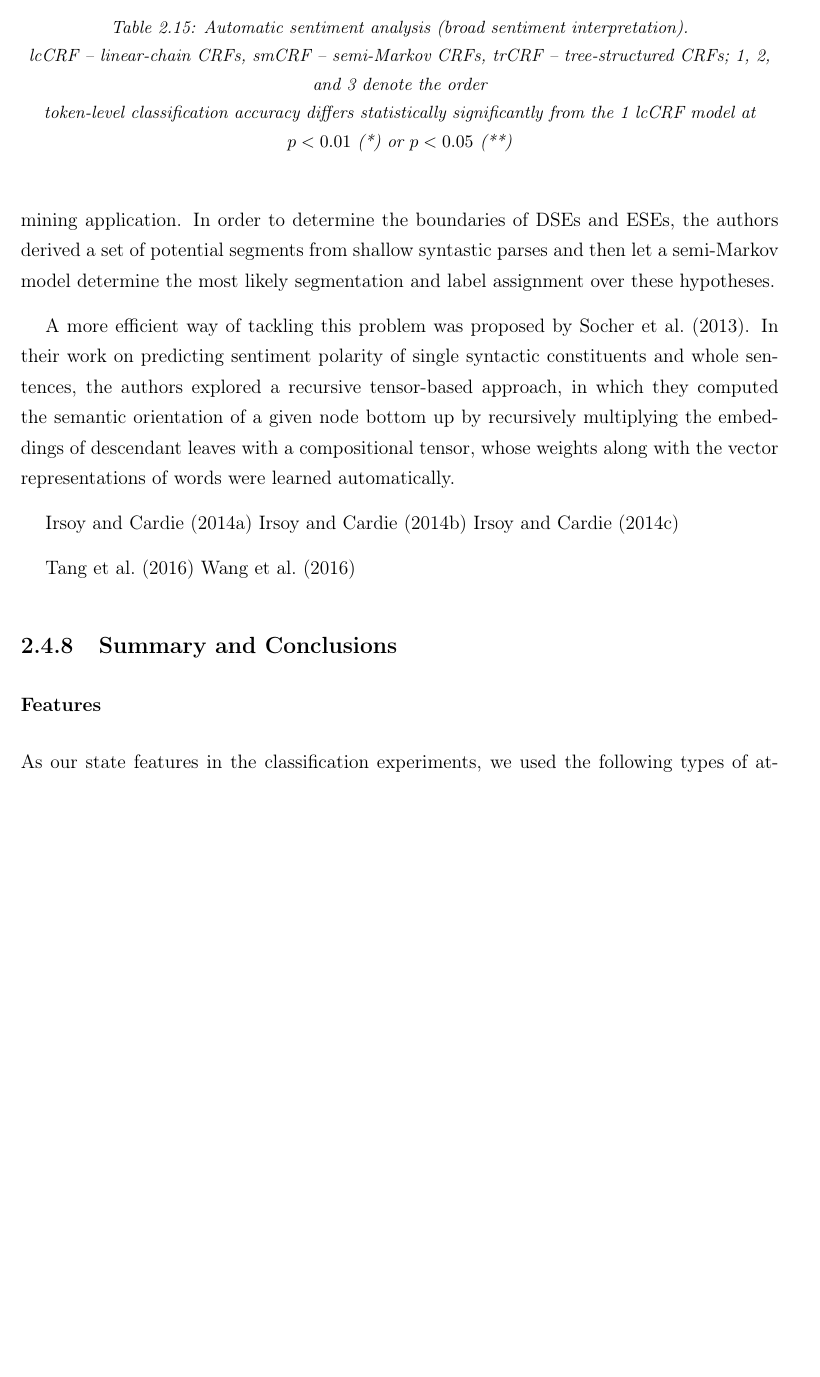
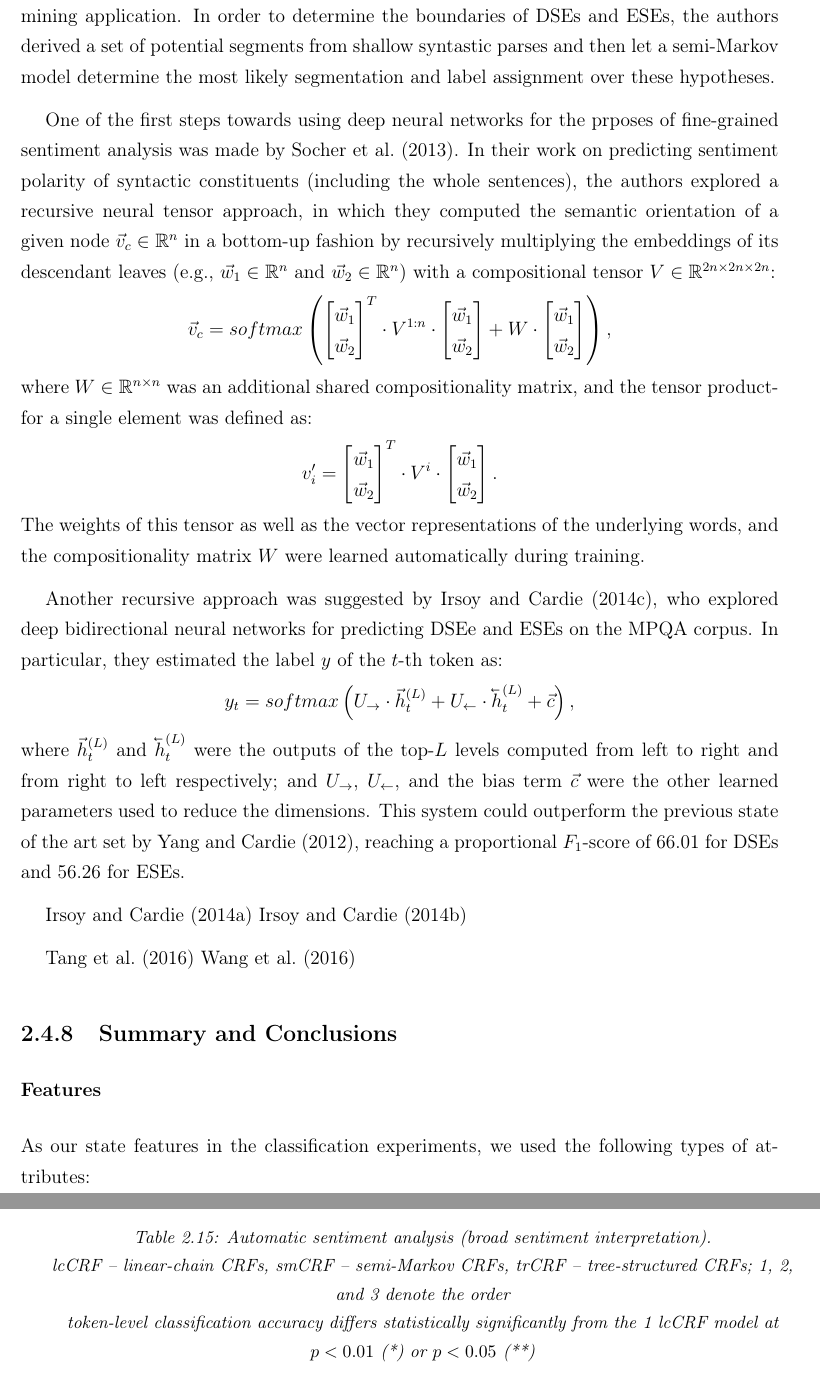
Before and after one commit to WladimirSidorenko/Dissertation, a LaTeX thesis (sidarenka_thesis.tex, which reads command.tex, sentiment_fgsa.tex): part of page 86 of 116 before the commit and two parts of pages 86 and 87 of 118 after it, the two joined at a grey line, cut so that both start at the same text, the shorter picture padded with empty space. Compiled offline with pdfLaTeX; the source files are stored in an older character set and shown here as Unicode.

Commit message:
updated related work on fgsa

```diff
--- a/command.tex
+++ b/command.tex
@@ -75,6 +75,7 @@
 \newcommand{\argmax}{\operatornamewithlimits{argmax}}
 \newcommand{\stddev}[1]{{\tiny$^{\pm#1}$}}
 \newcommand{\F}[0]{$F_1$}
+\newcommand{\cev}[1]{\reflectbox{\ensuremath{\vec{\reflectbox{\ensuremath{#1}}}}}}
 
 %% Tikz
 \makeatletter
--- a/sentiment_fgsa.tex
+++ b/sentiment_fgsa.tex
@@ -730,18 +730,64 @@ shallow syntastic parses and then let a semi-Markov model determine
 the most likely segmentation and label assignment over these
 hypotheses.
 
-A more efficient way of tackling this problem was proposed
+One of the first steps towards using deep neural networks for the
+prposes of fine-grained sentiment analysis was made
 by~\citet{Socher:13}.  In their work on predicting sentiment polarity
-of single syntactic constituents and whole sentences, the authors
-explored a recursive tensor-based approach, in which they computed the
-semantic orientation of a given node bottom up by recursively
-multiplying the embeddings of descendant leaves with a compositional
-tensor, whose weights along with the vector representations of words
-were learned automatically.
+of syntactic constituents (including the whole sentences), the authors
+explored a recursive neural tensor approach, in which they computed
+the semantic orientation of a given node $\vec{v}_c \in \mathbb{R}^n$
+in a bottom-up fashion by recursively multiplying the embeddings of
+its descendant leaves (e.g., $\vec{w}_1 \in \mathbb{R}^n$ and
+$\vec{w}_2 \in \mathbb{R}^n$) with a compositional tensor $V \in
+\mathbb{R}^{2n\times2n\times2n}$:
+\begin{align*}
+  \vec{v}_c = softmax\left(%
+  \begin{bmatrix}
+  \vec{w}_1\\
+  \vec{w}_2
+  \end{bmatrix}^T \cdot V^{1:n}\cdot\begin{bmatrix}
+  \vec{w}_1\\
+  \vec{w}_2
+  \end{bmatrix}%
+  + W\cdot\begin{bmatrix}
+  \vec{w}_1\\
+  \vec{w}_2
+  \end{bmatrix}%
+  \right),
+\end{align*}
+where $W\in\mathbb{R}^{n\times n}$ was an additional shared
+compositionality matrix, and the tensor productfor a single element
+was defined as:
+\begin{align*}
+  v'_i = \begin{bmatrix}
+  \vec{w}_1\\
+  \vec{w}_2
+  \end{bmatrix}^T \cdot V^{i}\cdot\begin{bmatrix}
+  \vec{w}_1\\
+  \vec{w}_2
+  \end{bmatrix}.
+\end{align*}
+The weights of this tensor as well as the vector representations of
+the underlying words, and the compositionality matrix $W$ were learned
+automatically during training.
+
+Another recursive approach was suggested by~\citet{Irsoy:14a}, who
+explored deep bidirectional neural networks for predicting DSEe and
+ESEs on the MPQA corpus.  In particular, they estimated the label $y$
+of the $t$-th token as:
+\begin{align*}
+  y_t = softmax\left(U_{\rightarrow}\cdot \vec{h}_t^{(L)} + U_{\leftarrow}\cdot \cev{h}_t^{(L)} + \vec{c}\right),
+\end{align*}
+where $\vec{h}_t^{(L)}$ and $\cev{h}_t^{(L)}$ were the outputs of the
+top-$L$ levels computed from left to right and from right to left
+respectively; and $U_{\rightarrow}$, $U_{\leftarrow}$, and the bias
+term $\vec{c}$ were the other learned parameters used to reduce the
+dimensions.  This system could outperform the previous state of the
+art set by \citet{Yang:12}, reaching a proportional \F-score of 66.01
+for DSEs and 56.26 for ESEs.
 
 \citet{Irsoy:14b}
 \citet{Irsoy:14c}
-\citet{Irsoy:14a}
 
 \citet{Tang:16}
 \citet{Wang:16}
```
